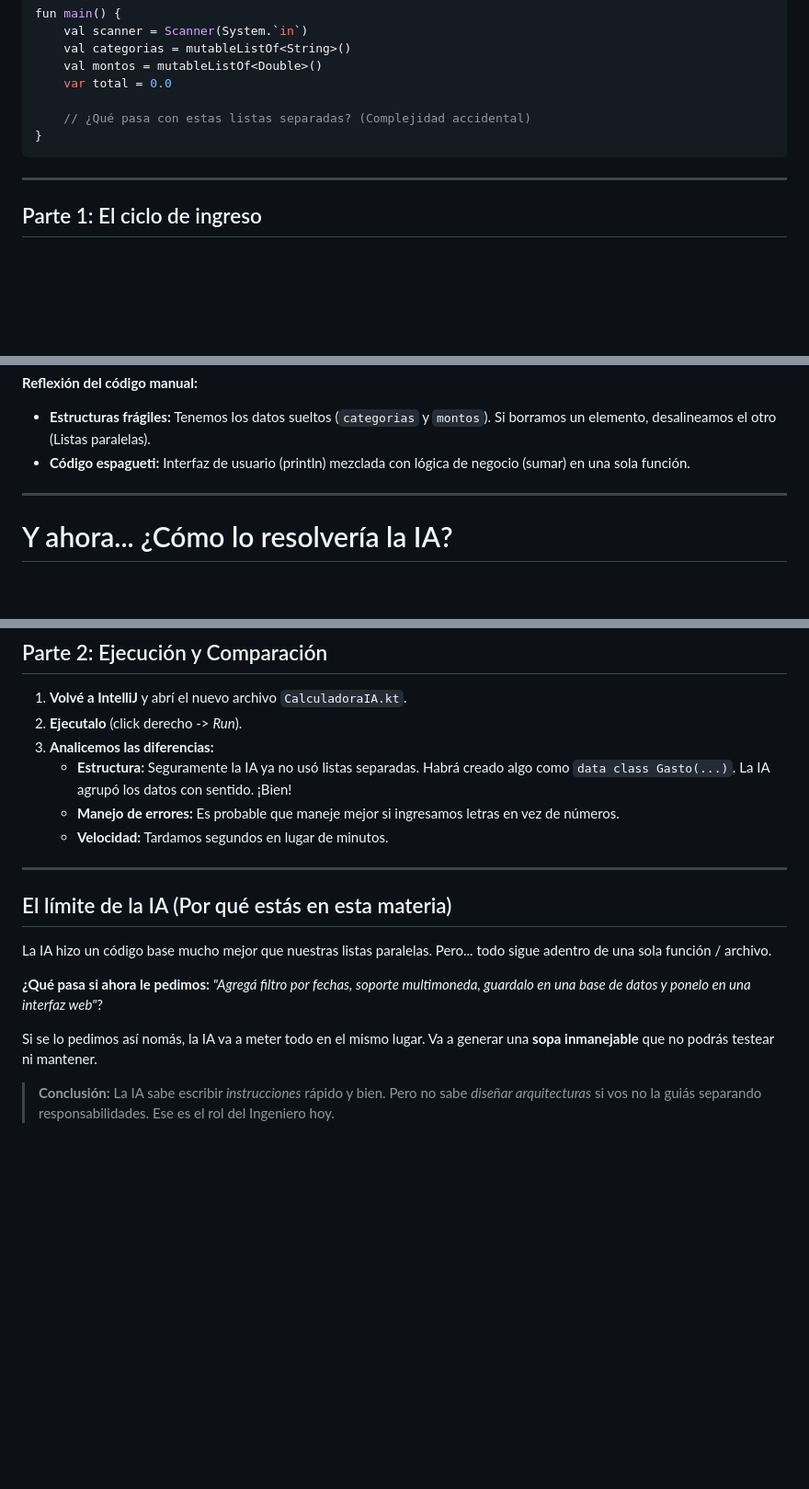
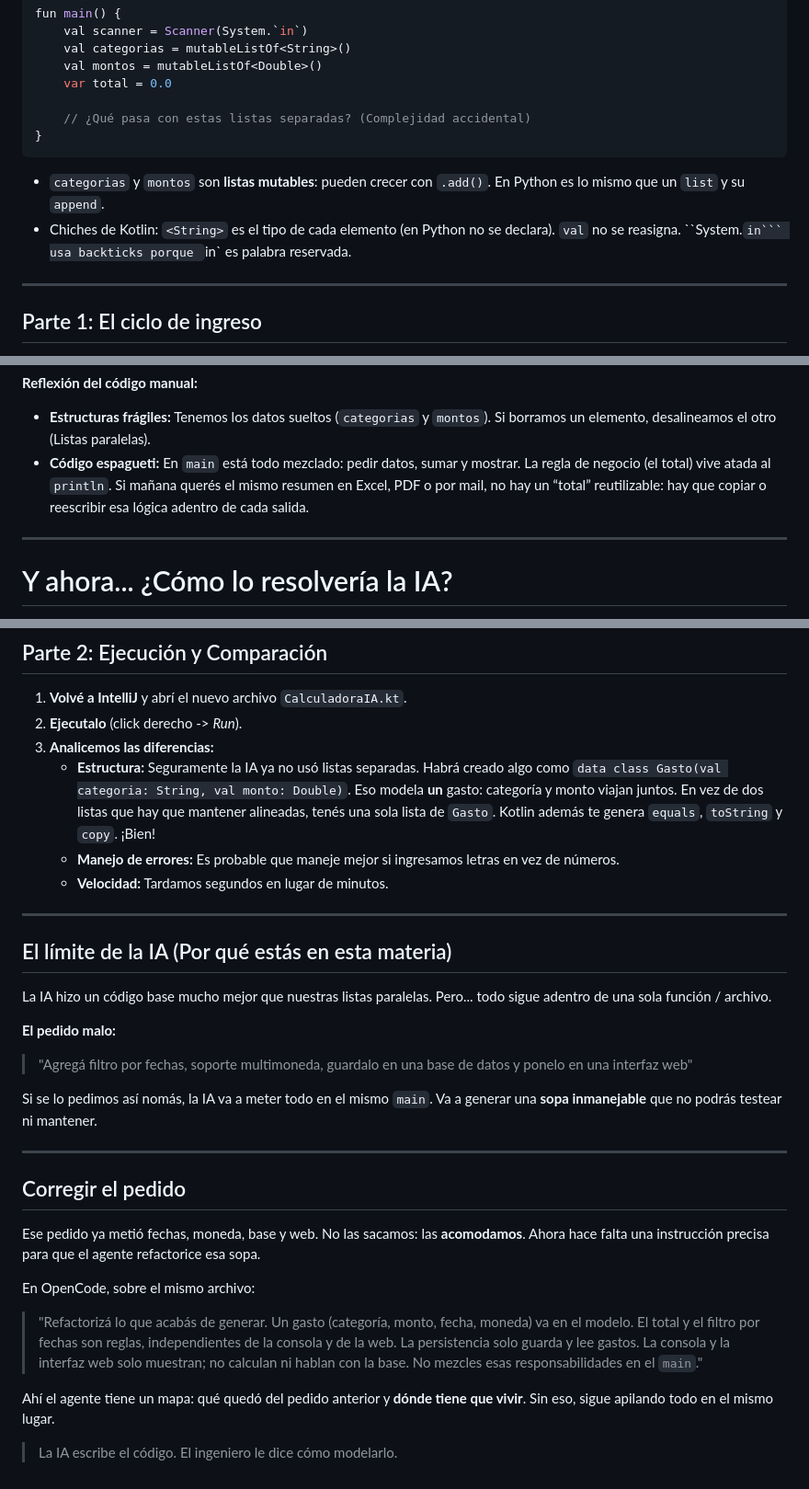
Before and after one commit to austral-prog/dcp, a Markdown page: slides/practice/00-ejercicio-guiado-calculadora.md, 3 parts joined by grey strips. Shown at 92% size. GitHub-like rendering; blank space fills up the shorter version.

Commit message:
Clarify guided calculator slides after class review

````diff
--- a/slides/practice/00-ejercicio-guiado-calculadora.md
+++ b/slides/practice/00-ejercicio-guiado-calculadora.md
@@ -79,6 +79,9 @@ fun main() {
 }
 ```
 
+- `categorias` y `montos` son **listas mutables**: pueden crecer con `.add()`. En Python es lo mismo que un `list` y su `append`.
+- Chiches de Kotlin: `<String>` es el tipo de cada elemento (en Python no se declara). `val` no se reasigna. ``System.`in``` usa backticks porque `in` es palabra reservada.
+
 ---
 
 <!-- _class: compact -->
@@ -119,7 +122,7 @@ Finalmente imprimimos el resumen.
 
 **Reflexión del código manual:**
 - **Estructuras frágiles:** Tenemos los datos sueltos (`categorias` y `montos`). Si borramos un elemento, desalineamos el otro (Listas paralelas).
-- **Código espagueti:** Interfaz de usuario (println) mezclada con lógica de negocio (sumar) en una sola función.
+- **Código espagueti:** En `main` está todo mezclado: pedir datos, sumar y mostrar. La regla de negocio (el total) vive atada al `println`. Si mañana querés el mismo resumen en Excel, PDF o por mail, no hay un “total” reutilizable: hay que copiar o reescribir esa lógica adentro de cada salida.
 
 ---
 
@@ -167,7 +170,7 @@ Vamos a darle libertad a la IA para que escriba Kotlin idiomático. En OpenCode
 1. **Volvé a IntelliJ** y abrí el nuevo archivo `CalculadoraIA.kt`.
 2. **Ejecutalo** (click derecho -> _Run_).
 3. **Analicemos las diferencias:**
-   - **Estructura:** Seguramente la IA ya no usó listas separadas. Habrá creado algo como `data class Gasto(...)`. La IA agrupó los datos con sentido. ¡Bien!
+   - **Estructura:** Seguramente la IA ya no usó listas separadas. Habrá creado algo como `data class Gasto(val categoria: String, val monto: Double)`. Eso modela **un** gasto: categoría y monto viajan juntos. En vez de dos listas que hay que mantener alineadas, tenés una sola lista de `Gasto`. Kotlin además te genera `equals`, `toString` y `copy`. ¡Bien!
    - **Manejo de errores:** Es probable que maneje mejor si ingresamos letras en vez de números.
    - **Velocidad:** Tardamos segundos en lugar de minutos.
 
@@ -177,9 +180,21 @@ Vamos a darle libertad a la IA para que escriba Kotlin idiomático. En OpenCode
 
 La IA hizo un código base mucho mejor que nuestras listas paralelas. Pero... todo sigue adentro de una sola función / archivo.
 
-**¿Qué pasa si ahora le pedimos:**
-_"Agregá filtro por fechas, soporte multimoneda, guardalo en una base de datos y ponelo en una interfaz web"_?
+**El pedido malo:**
+> "Agregá filtro por fechas, soporte multimoneda, guardalo en una base de datos y ponelo en una interfaz web"
 
-Si se lo pedimos así nomás, la IA va a meter todo en el mismo lugar. Va a generar una **sopa inmanejable** que no podrás testear ni mantener.
+Si se lo pedimos así nomás, la IA va a meter todo en el mismo `main`. Va a generar una **sopa inmanejable** que no podrás testear ni mantener.
 
-> **Conclusión:** La IA sabe escribir *instrucciones* rápido y bien. Pero no sabe *diseñar arquitecturas* si vos no la guiás separando responsabilidades. Ese es el rol del Ingeniero hoy.
+---
+
+## Corregir el pedido
+
+Ese pedido ya metió fechas, moneda, base y web. No las sacamos: las **acomodamos**. Ahora hace falta una instrucción precisa para que el agente refactorice esa sopa.
+
+En OpenCode, sobre el mismo archivo:
+
+> "Refactorizá lo que acabás de generar. Un gasto (categoría, monto, fecha, moneda) va en el modelo. El total y el filtro por fechas son reglas, independientes de la consola y de la web. La persistencia solo guarda y lee gastos. La consola y la interfaz web solo muestran; no calculan ni hablan con la base. No mezcles esas responsabilidades en el `main`."
+
+Ahí el agente tiene un mapa: qué quedó del pedido anterior y **dónde tiene que vivir**. Sin eso, sigue apilando todo en el mismo lugar.
+
+> La IA escribe el código. El ingeniero le dice cómo modelarlo.
````
